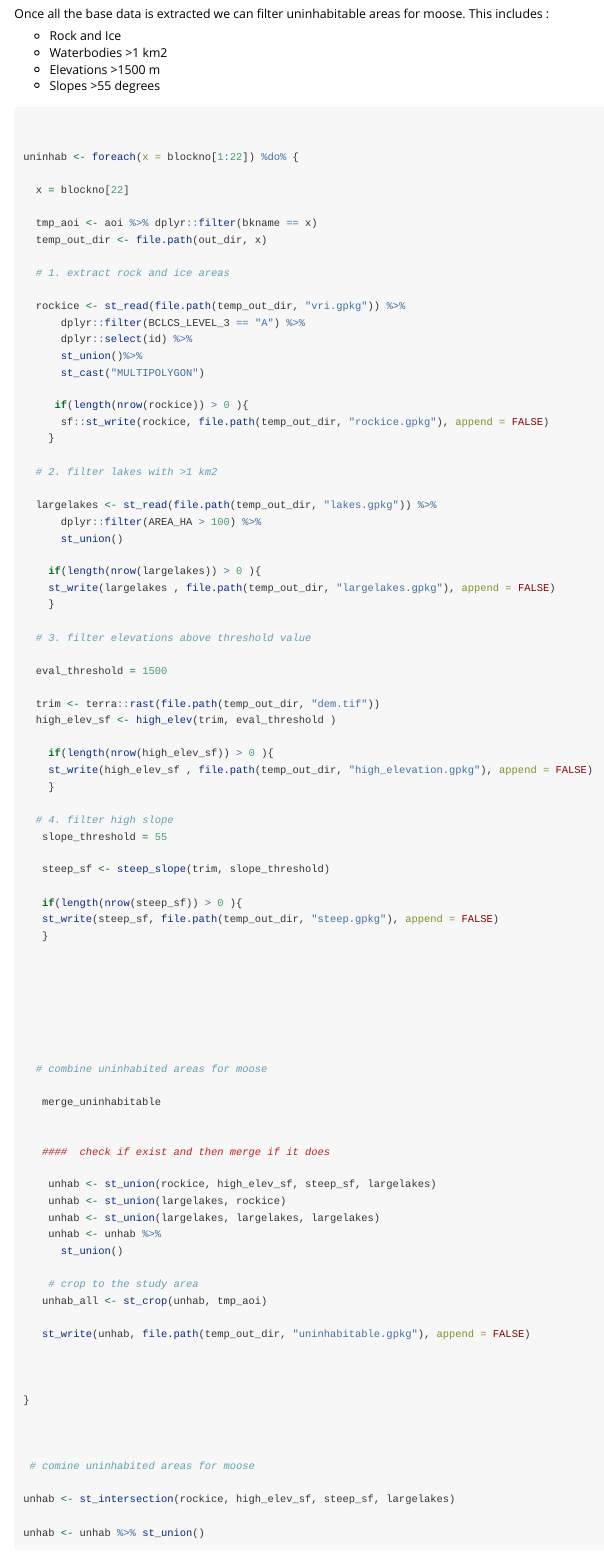
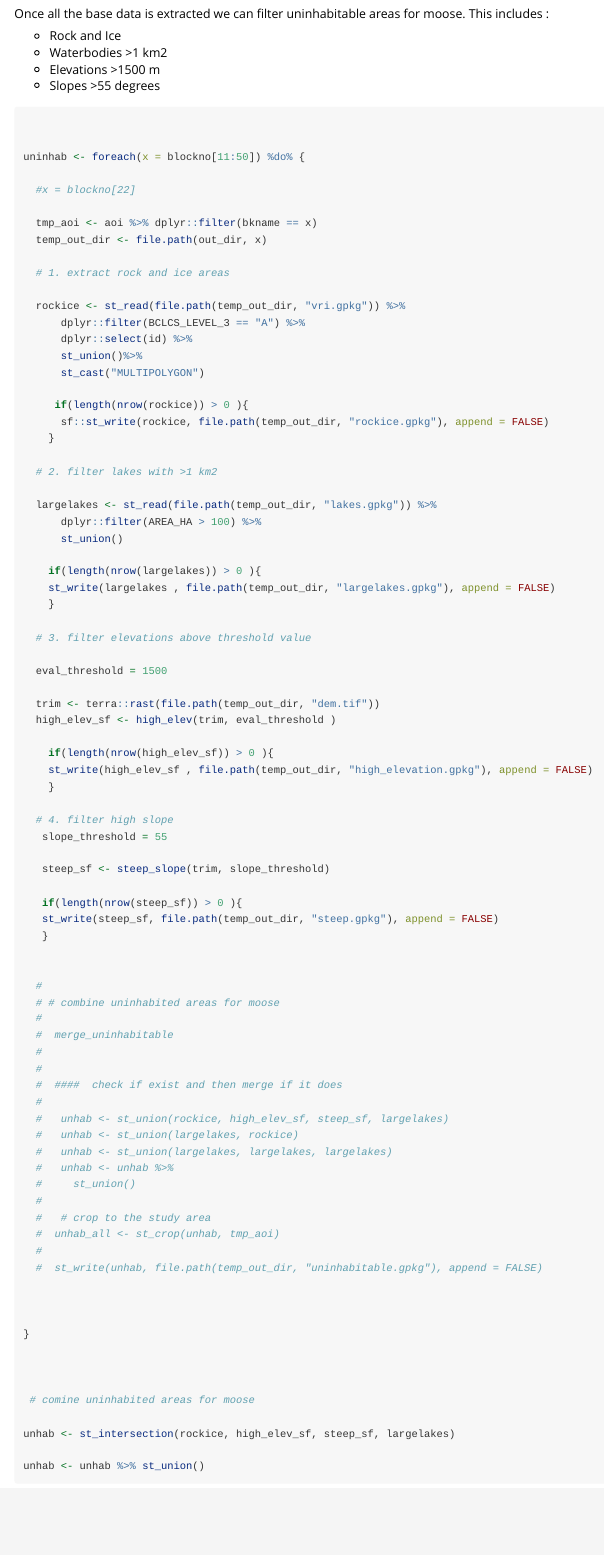
Before and after one commit to gcperk/skmoose, an R Markdown document (vignettes/Moose_survey.Rmd): the page in a window 1100 px wide, from 1680 px down. Rendered offline with R 4.5, knitr and Pandoc, with nearby package versions; long lines of code are wrapped.

Commit message:
update rmd

````diff
--- a/vignettes/Moose_survey.Rmd
+++ b/vignettes/Moose_survey.Rmd
@@ -116,9 +116,9 @@ This includes :
 ```{r}
 
 
-uninhab <- foreach(x = blockno[1:22]) %do% {
+uninhab <- foreach(x = blockno[11:50]) %do% {
 
-  x = blockno[22]
+  #x = blockno[22]
 
   tmp_aoi <- aoi %>% dplyr::filter(bkname == x)
   temp_out_dir <- file.path(out_dir, x)
@@ -166,28 +166,24 @@ uninhab <- foreach(x = blockno[1:22]) %do% {
    }
 
 
-
-
-
-
-
-  # combine uninhabited areas for moose
-
-   merge_uninhabitable
-
-
-   ####  check if exist and then merge if it does
-
-    unhab <- st_union(rockice, high_elev_sf, steep_sf, largelakes)
-    unhab <- st_union(largelakes, rockice)
-    unhab <- st_union(largelakes, largelakes, largelakes)
-    unhab <- unhab %>%
-      st_union()
-
-    # crop to the study area
-   unhab_all <- st_crop(unhab, tmp_aoi)
-
-   st_write(unhab, file.path(temp_out_dir, "uninhabitable.gpkg"), append = FALSE)
+  #
+  # # combine uninhabited areas for moose
+  #
+  #  merge_uninhabitable
+  #
+  #
+  #  ####  check if exist and then merge if it does
+  #
+  #   unhab <- st_union(rockice, high_elev_sf, steep_sf, largelakes)
+  #   unhab <- st_union(largelakes, rockice)
+  #   unhab <- st_union(largelakes, largelakes, largelakes)
+  #   unhab <- unhab %>%
+  #     st_union()
+  #
+  #   # crop to the study area
+  #  unhab_all <- st_crop(unhab, tmp_aoi)
+  #
+  #  st_write(unhab, file.path(temp_out_dir, "uninhabitable.gpkg"), append = FALSE)
 
 
 
````
Also changed, not shown: vignettes/Moose_survey.Rmd (2 more changed lines).
